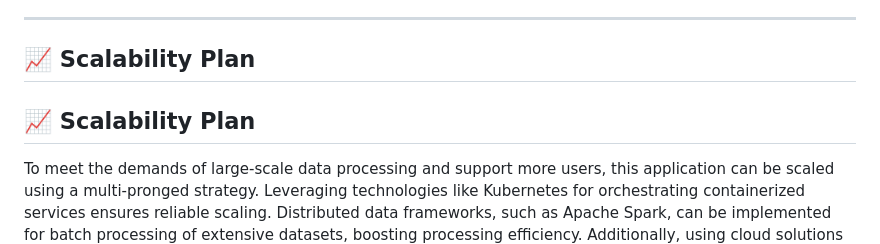
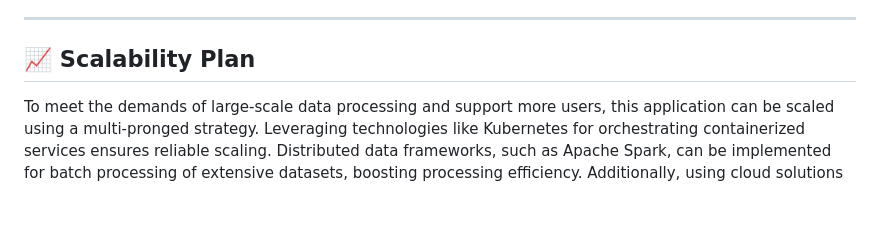
Before and after one commit to MOJTABAFA/ECG2AF_App, a Markdown page: README.md, the part around the change. Rendered like a GitHub page; blank space fills up the shorter version.

```diff
--- a/README.md
+++ b/README.md
@@ -111,8 +111,6 @@ After uploading an ECG file, you'll receive results similar to:
 ---
 
 ## 📈 Scalability Plan
-
-## 📈 Scalability Plan
 To meet the demands of large-scale data processing and support more users, this application can be scaled using a multi-pronged strategy. Leveraging technologies like Kubernetes for orchestrating containerized services ensures reliable scaling. Distributed data frameworks, such as Apache Spark, can be implemented for batch processing of extensive datasets, boosting processing efficiency. Additionally, using cloud solutions like AWS Lambda or Azure Functions enables on-demand serverless architecture, optimizing resource use and reducing costs.
 
 To accommodate more users and analyze a larger volume of ECG data, here are suggested scalability strategies:
```
